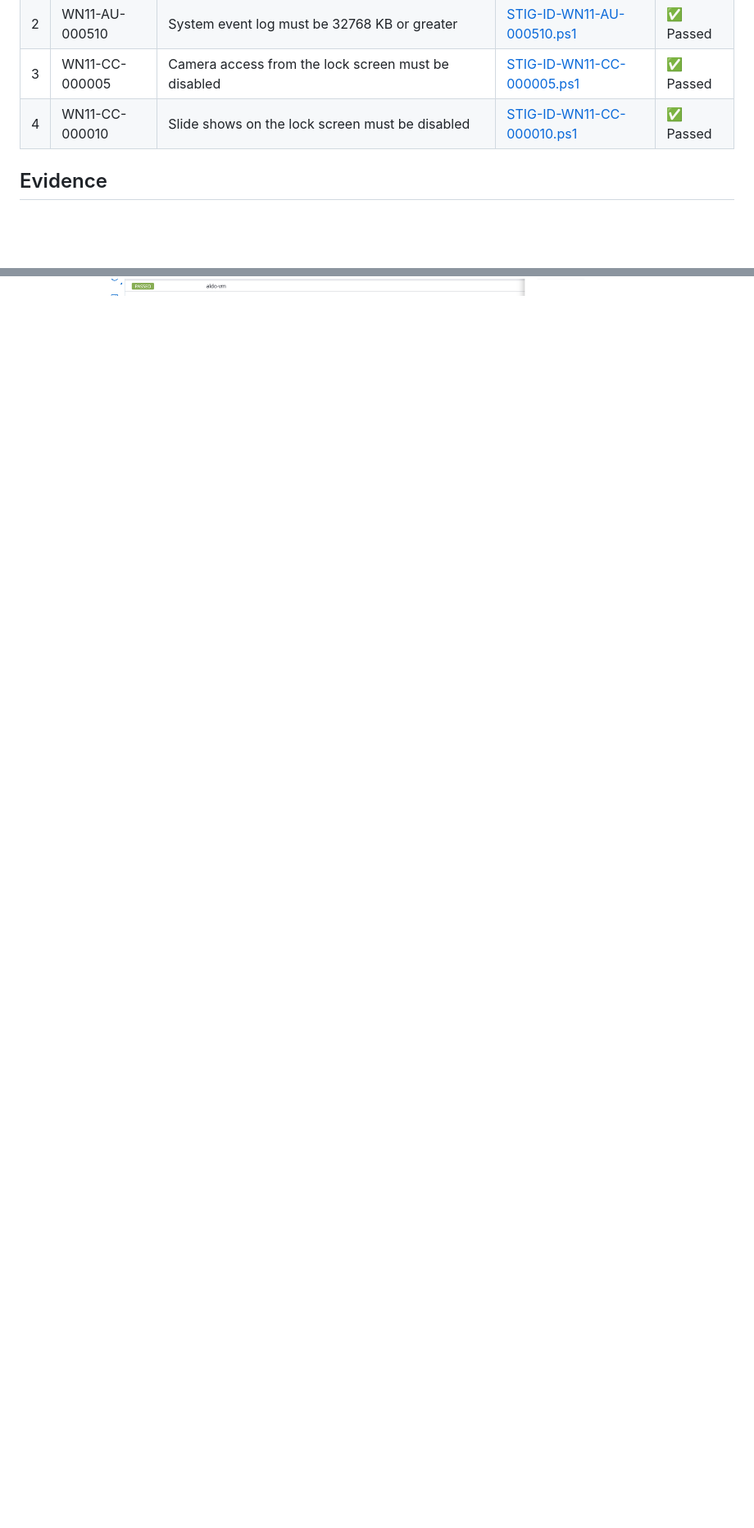
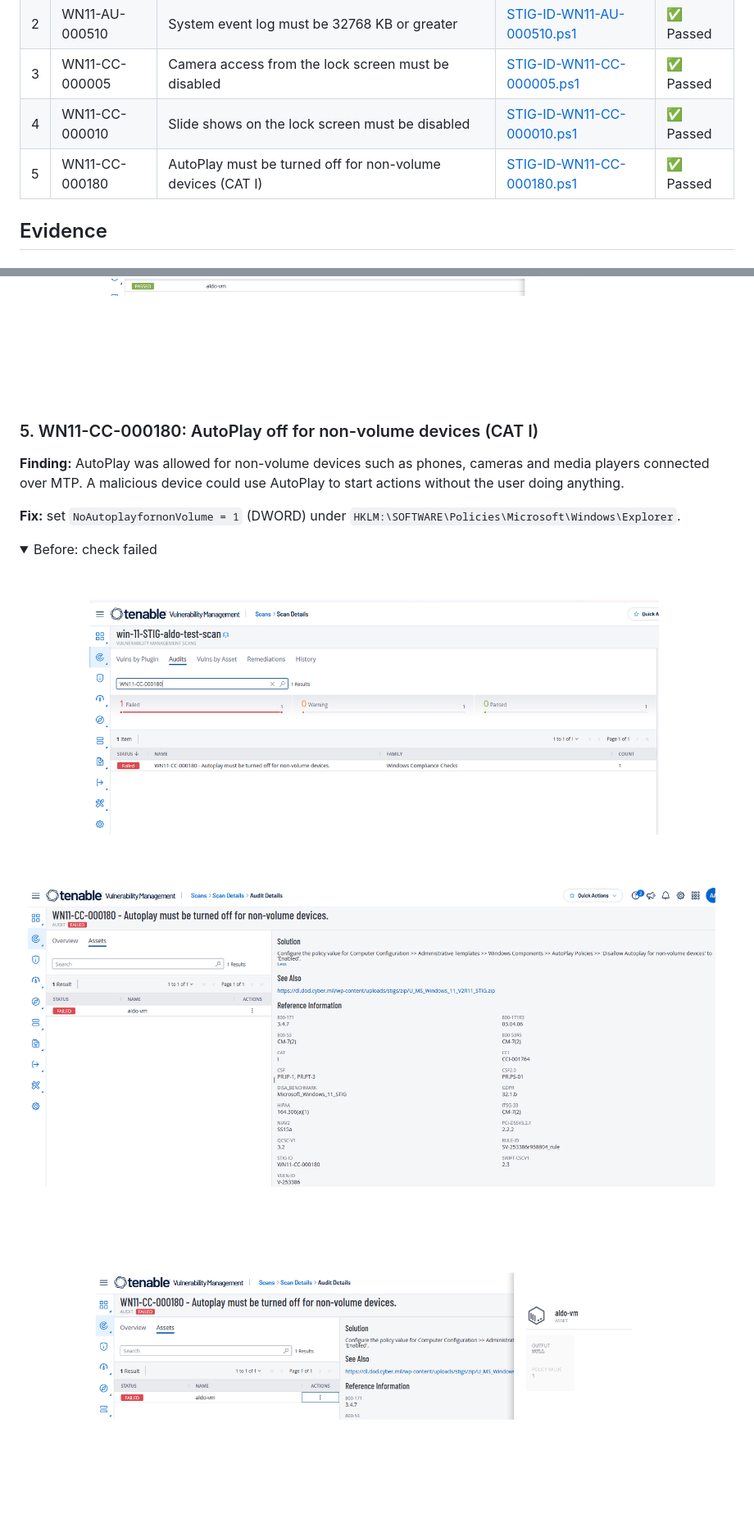
Before and after one commit to aldoAnthony/windows-11-stig-remediations, a Markdown page: README.md, 2 parts joined by grey strips. Shown at 82% size. Drawn GitHub-style; pictures changed too: screenshots/WN11-CC-000180/1-before-scan-failed.png (added), screenshots/WN11-CC-000180/2-before-audit-details.png (added), screenshots/WN11-CC-000180/3-before-output-null.png (added); folded sections open; blank space fills up the shorter version.

```diff
--- a/README.md
+++ b/README.md
@@ -20,6 +20,7 @@ Each STIG follows the same three steps:
 | 2 | WN11-AU-000510 | System event log must be 32768 KB or greater | [STIG-ID-WN11-AU-000510.ps1](STIG-ID-WN11-AU-000510.ps1) | ✅ Passed |
 | 3 | WN11-CC-000005 | Camera access from the lock screen must be disabled | [STIG-ID-WN11-CC-000005.ps1](STIG-ID-WN11-CC-000005.ps1) | ✅ Passed |
 | 4 | WN11-CC-000010 | Slide shows on the lock screen must be disabled | [STIG-ID-WN11-CC-000010.ps1](STIG-ID-WN11-CC-000010.ps1) | ✅ Passed |
+| 5 | WN11-CC-000180 | AutoPlay must be turned off for non-volume devices (CAT I) | [STIG-ID-WN11-CC-000180.ps1](STIG-ID-WN11-CC-000180.ps1) | ✅ Passed |
 
 ## Evidence
 
@@ -143,3 +144,18 @@ Each STIG follows the same three steps:
 
 </details>
 
+### 5. WN11-CC-000180: AutoPlay off for non-volume devices (CAT I)
+
+**Finding:** AutoPlay was allowed for non-volume devices such as phones, cameras and media players connected over MTP. A malicious device could use AutoPlay to start actions without the user doing anything.
+
+**Fix:** set `NoAutoplayfornonVolume = 1` (DWORD) under `HKLM:\SOFTWARE\Policies\Microsoft\Windows\Explorer`.
+
+<details>
+<summary>Before: check failed</summary>
+
+![Tenable scan showing WN11-CC-000180 failed](screenshots/WN11-CC-000180/1-before-scan-failed.png)
+![Audit details and solution for WN11-CC-000180](screenshots/WN11-CC-000180/2-before-audit-details.png)
+![Audit output NULL against policy value 1](screenshots/WN11-CC-000180/3-before-output-null.png)
+
+</details>
+
```
Also changed, not shown: other parts of README.md (+15 -0 lines), screenshots/WN11-CC-000180/4-script-success.png (added), screenshots/WN11-CC-000180/5-after-scan-passed.png (added), screenshots/WN11-CC-000180/6-after-output-1.png (added), 1 other file.
